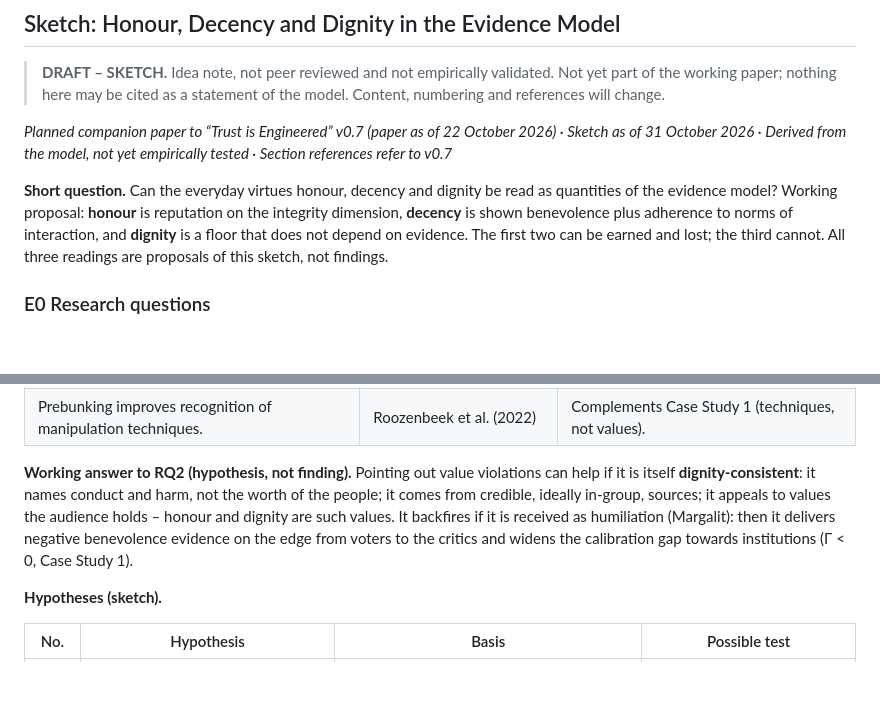
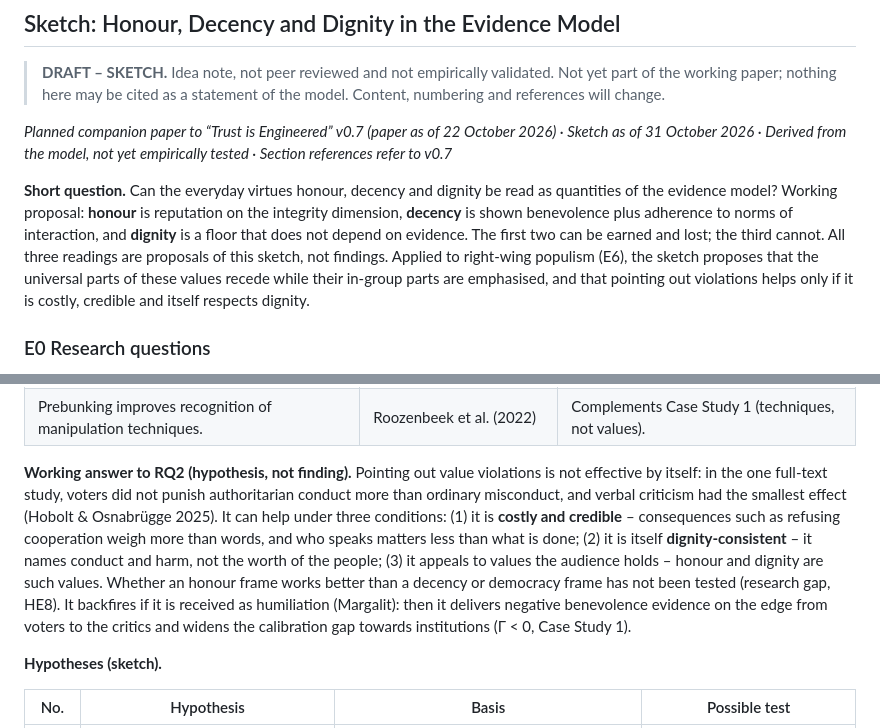
Before and after one commit to JoeRu/trust-is-engineered, a Markdown page: docs/sketch-honour-decency-dignity.md, 2 parts joined by grey strips. Rendered like a GitHub page; blank space fills up the shorter version.

Commit message:
docs: sketch – refine RQ2 working answer after full-text check
Co-Authored-By: Claude Opus 5.5 <noreply@anthropic.com>

```diff
--- a/docs/sketch-honour-decency-dignity.md
+++ b/docs/sketch-honour-decency-dignity.md
@@ -4,7 +4,7 @@
 
 *Planned companion paper to “Trust is Engineered” v0.7 (paper as of 22 October 2026) · Sketch as of 31 October 2026 · Derived from the model, not yet empirically tested · Section references refer to v0.7*
 
-**Short question.** Can the everyday virtues honour, decency and dignity be read as quantities of the evidence model? Working proposal: **honour** is reputation on the integrity dimension, **decency** is shown benevolence plus adherence to norms of interaction, and **dignity** is a floor that does not depend on evidence. The first two can be earned and lost; the third cannot. All three readings are proposals of this sketch, not findings.
+**Short question.** Can the everyday virtues honour, decency and dignity be read as quantities of the evidence model? Working proposal: **honour** is reputation on the integrity dimension, **decency** is shown benevolence plus adherence to norms of interaction, and **dignity** is a floor that does not depend on evidence. The first two can be earned and lost; the third cannot. All three readings are proposals of this sketch, not findings. Applied to right-wing populism (E6), the sketch proposes that the universal parts of these values recede while their in-group parts are emphasised, and that pointing out violations helps only if it is costly, credible and itself respects dignity.
 
 ### E0 Research questions
 
@@ -119,7 +119,7 @@ All findings below are from abstracts and secondary summaries (new, secondary ci
 | Exclusion (cordon sanitaire) has mixed electoral effects; a German 2025 experiment found no effect of firewall signals. | van Spanje & van der Brug (2009); Fahey & Alarian (2025) | Exclusion of parties is not a value argument and is not shown to persuade. |
 | Prebunking improves recognition of manipulation techniques. | Roozenbeek et al. (2022) | Complements Case Study 1 (techniques, not values). |
 
-**Working answer to RQ2 (hypothesis, not finding).** Pointing out value violations can help if it is itself **dignity-consistent**: it names conduct and harm, not the worth of the people; it comes from credible, ideally in-group, sources; it appeals to values the audience holds – honour and dignity are such values. It backfires if it is received as humiliation (Margalit): then it delivers negative benevolence evidence on the edge from voters to the critics and widens the calibration gap towards institutions (Γ < 0, Case Study 1).
+**Working answer to RQ2 (hypothesis, not finding).** Pointing out value violations is not effective by itself: in the one full-text study, voters did not punish authoritarian conduct more than ordinary misconduct, and verbal criticism had the smallest effect (Hobolt & Osnabrügge 2025). It can help under three conditions: (1) it is **costly and credible** – consequences such as refusing cooperation weigh more than words, and who speaks matters less than what is done; (2) it is itself **dignity-consistent** – it names conduct and harm, not the worth of the people; (3) it appeals to values the audience holds – honour and dignity are such values. Whether an honour frame works better than a decency or democracy frame has not been tested (research gap, HE8). It backfires if it is received as humiliation (Margalit): then it delivers negative benevolence evidence on the edge from voters to the critics and widens the calibration gap towards institutions (Γ < 0, Case Study 1).
 
 **Hypotheses (sketch).**
 
```
